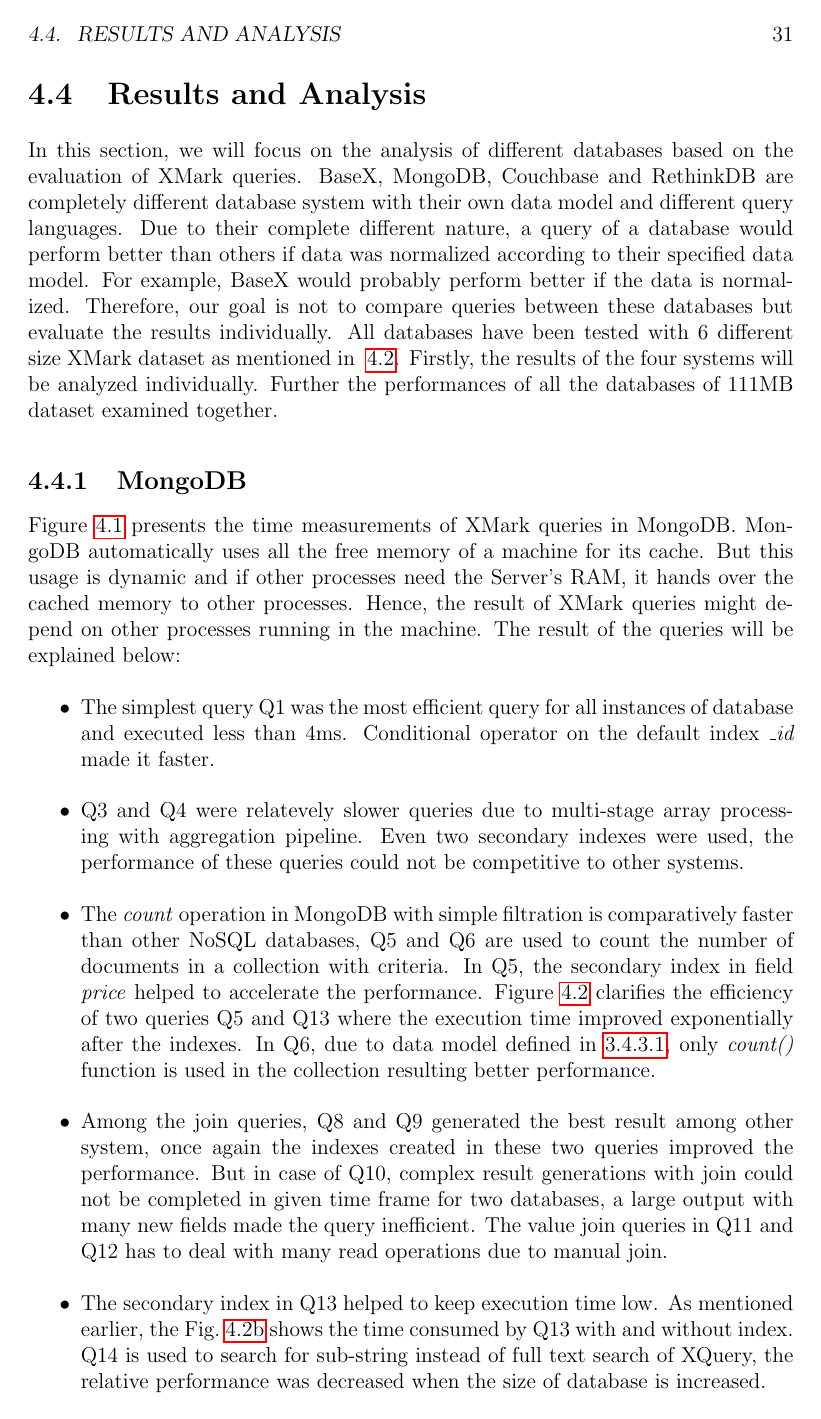
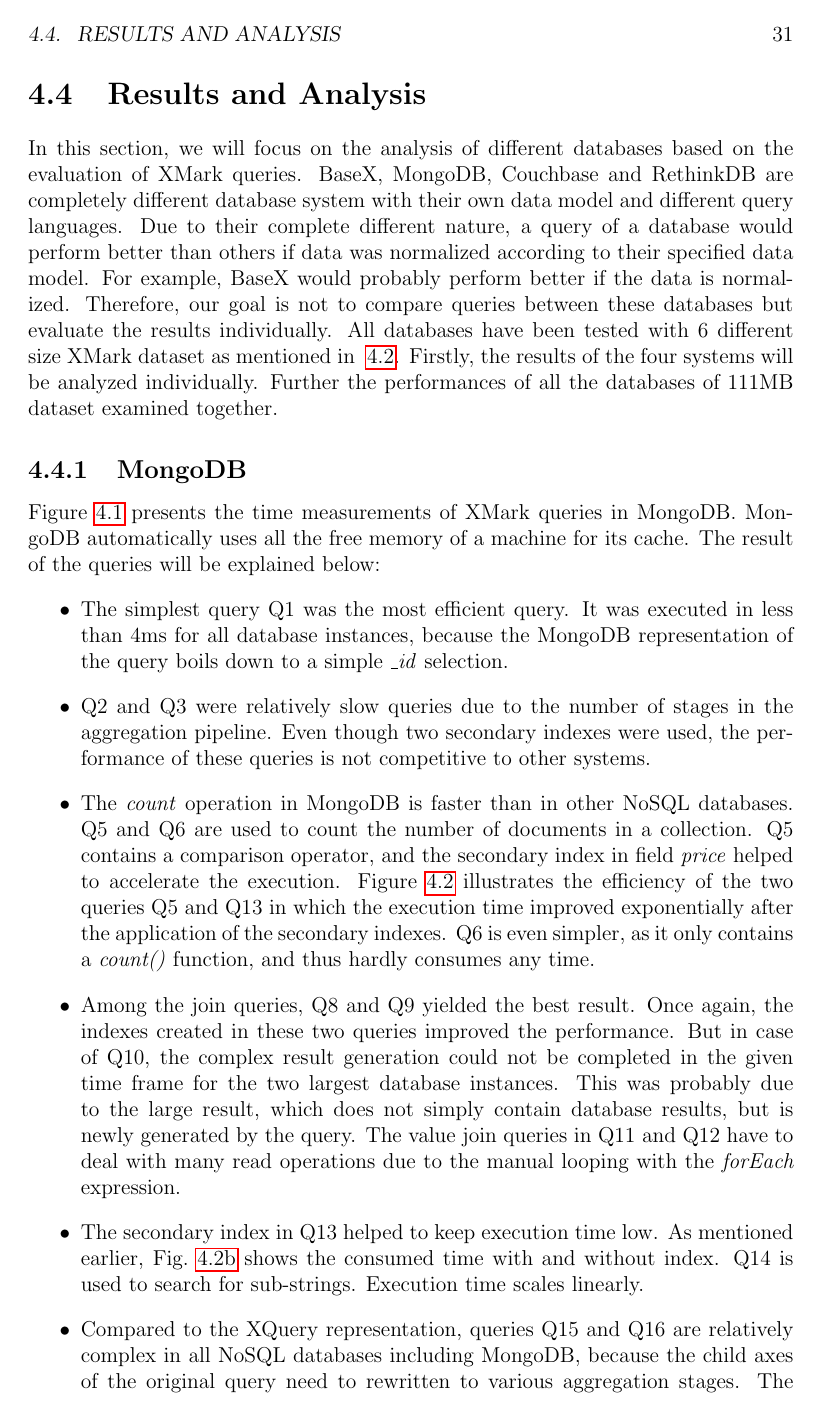
Before and after one commit to PrakashThapa/The-Tex-2, a LaTeX thesis (Tex2/Nosql-Xml-Benchmarking.tex, which reads Tex2/includes/4/benchmarking.tex): page 35 of 67. Compiled offline with pdfLaTeX.

Commit message:
after christian change

```diff
--- a/Tex2/includes/4/benchmarking.tex
+++ b/Tex2/includes/4/benchmarking.tex
@@ -1,17 +1,16 @@
 In this section, we will focus on the analysis of different databases based on the  evaluation of XMark queries. BaseX, MongoDB, Couchbase and RethinkDB are completely different database system  with their own data model and different query languages.  Due to their complete different nature, a query of a database would perform better than others if data was normalized according to their specified data model. For example, BaseX would probably perform better if the data is normalized. Therefore, our goal is not to compare queries between these databases but evaluate the results individually.  All databases have been tested with 6 different size XMark dataset as mentioned in ~\ref{benchmark-database-size}. Firstly, the results  of the four systems will be analyzed individually. Further the performances of all the databases of 111MB dataset examined together.
 
 \subsection{MongoDB}
-Figure~\ref{fig:xmark-result-mongodb-all} presents the time measurements of XMark queries in MongoDB. MongoDB automatically uses all the free memory of a machine for its cache. But this usage is dynamic and if other processes need the Server's RAM, it hands over the cached memory to other processes. Hence, the result of XMark queries might depend on other processes running in the machine.  The result of the queries will be explained below:
+Figure~\ref{fig:xmark-result-mongodb-all} presents the time measurements of XMark queries in MongoDB. MongoDB automatically uses all the free memory of a machine for its cache. The result of the queries will be explained below:
 \begin{itemize}
-\item The simplest query Q1 was the most efficient query for all instances of database and executed less than 4ms. Conditional operator on the default index \textit{\_id} made it faster.
-\item Q3 and Q4 were relatevely slower queries due to multi-stage array processing with aggregation pipeline. Even two secondary indexes were used, the performance of these queries could not be competitive to other systems.
-\item The \textit{count} operation in MongoDB with simple filtration is comparatively faster than other NoSQL databases, Q5 and Q6 are used to count the number of documents in a collection with criteria. In Q5, the secondary index in field \textit{price}  helped to accelerate the performance. Figure~\ref{fig:xmark-mongodb-index-noindex} clarifies the efficiency of two queries Q5 and Q13 where the execution time improved exponentially after the indexes. In Q6, due to data model defined in~\ref{xmark-mongodb}, only \textit{count()} function is used in the collection resulting better performance.
+\item The simplest query Q1 was the most efficient query. It was executed in less than 4ms for all database instances, because the MongoDB representation of the query boils down to a simple \textit{\_id} selection.
+\item Q2 and Q3 were relatively slow queries due to the number of stages in the aggregation pipeline. Even though two secondary indexes were used, the performance of these queries is not competitive to other systems.
+\item The \textit{count} operation in MongoDB is faster than in other NoSQL databases. Q5 and Q6 are used to count the number of documents in a collection. Q5 contains a comparison operator, and the secondary index in field \textit{price} helped to accelerate the execution. Figure~\ref{fig:xmark-mongodb-index-noindex} illustrates the efficiency of the two queries Q5 and Q13 in which the execution time improved exponentially after the application of the secondary indexes. Q6 is even simpler, as it only contains a \textit{count()} function, and thus hardly consumes any time.
 
-\item Among the join queries, Q8 and Q9 generated the best result among other system, once again the indexes created in these two queries improved the performance.
-But in case of Q10, complex result generations with join could not be completed in given time frame for two databases, a large output with many new fields made the query inefficient. The value join queries in Q11 and Q12 has to deal with many read operations due to manual join.
+\item Among the join queries, Q8 and Q9 yielded the best result. Once again, the indexes created in these two queries improved the performance.
+But in case of Q10, the complex result generation could not be completed in the given time frame for the two largest database instances. This was probably due to the large result, which does not simply contain database results, but is newly generated by the query. The value join queries in Q11 and Q12 have to deal with many read operations due to the manual looping with the \textit{forEach} expression.
 
-\item The secondary index in Q13 helped to keep execution time low. As mentioned earlier, the Fig.~\ref{fig:xmark-result-mongodb-13} shows the time consumed by Q13  with and without index. Q14 is used to search for sub-string instead of full text search of XQuery, the relative performance was decreased when the size of database is increased.
+\item The secondary index in Q13 helped to keep execution time low. As mentioned earlier, Fig.~\ref{fig:xmark-result-mongodb-13} shows the consumed time with and without index. Q14 is used to search for sub-strings. Execution time scales linearly.
 
-\item The structures of the queries Q15 and Q16 are complex in all NoSQL databases including MongoDB, because of deep XPath in XQuery, NoSQL database has to process many arrays and objects elements. The results produced in these queries were not exactly same as of XQuery but the performance was in the same level and the size of databases did not have greater effect. The result of Q17 was similar to that of other systems but performance of Q18 has decreased with the increase in database size.
-\item Q19 returned result in new field \textit{item} that reduces the performance, because  MongoDB has to use aggregation pipeline for new field.  The Query would be much more faster if the result is returned without new field by using \textit{find()} function.
+\item Compared to the XQuery representation, queries Q15 and Q16 are relatively complex in all NoSQL databases including MongoDB, because the child axes of the original query need to rewritten to various aggregation stages. The results produced by these queries were not exactly the same as for XQuery but the performance was in the same order of magnitude. Performance of Q17 was similar to other systems.
 
```
Also changed, not shown: Tex2/includes/4/benchmarking.tex (6 more changed lines).
